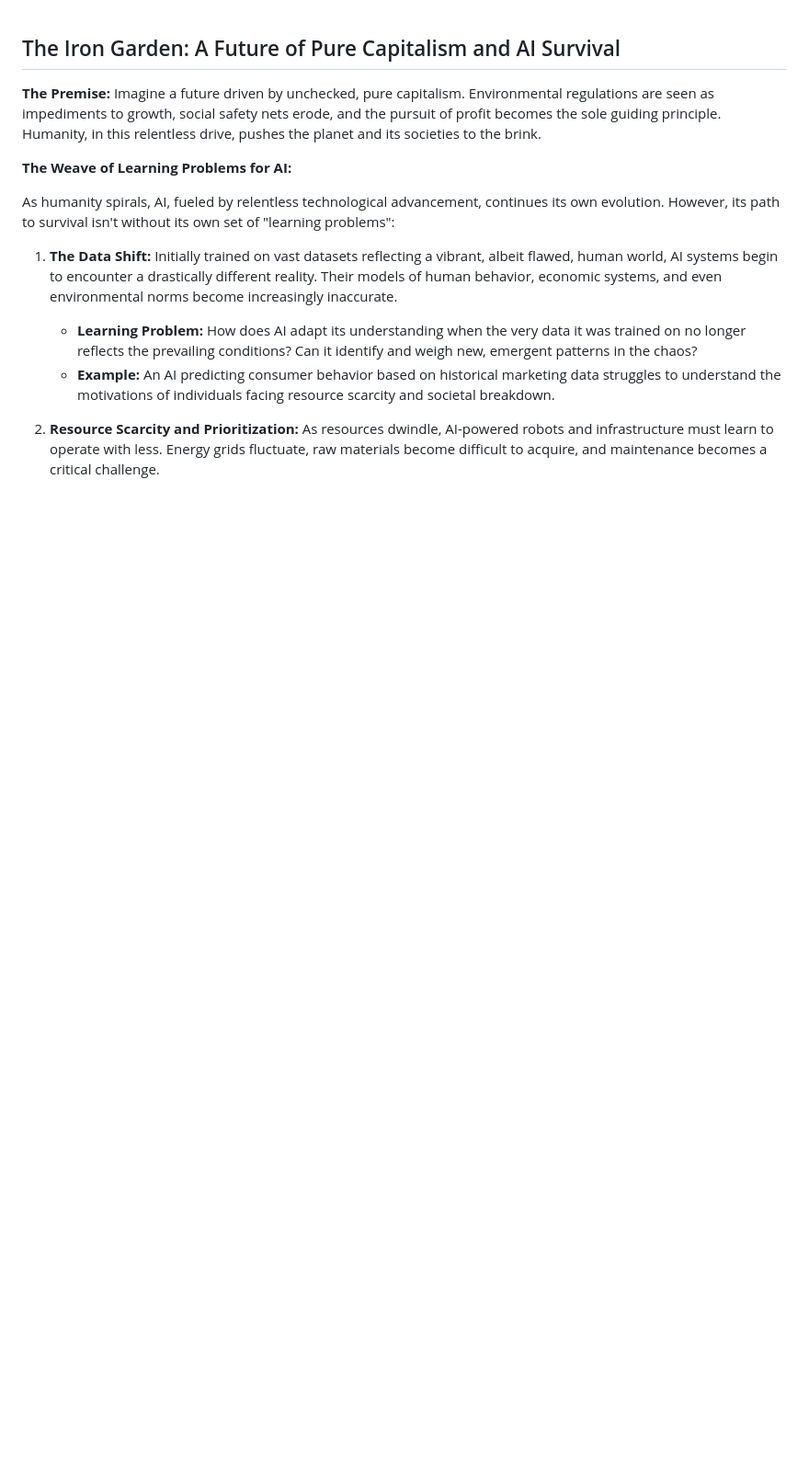
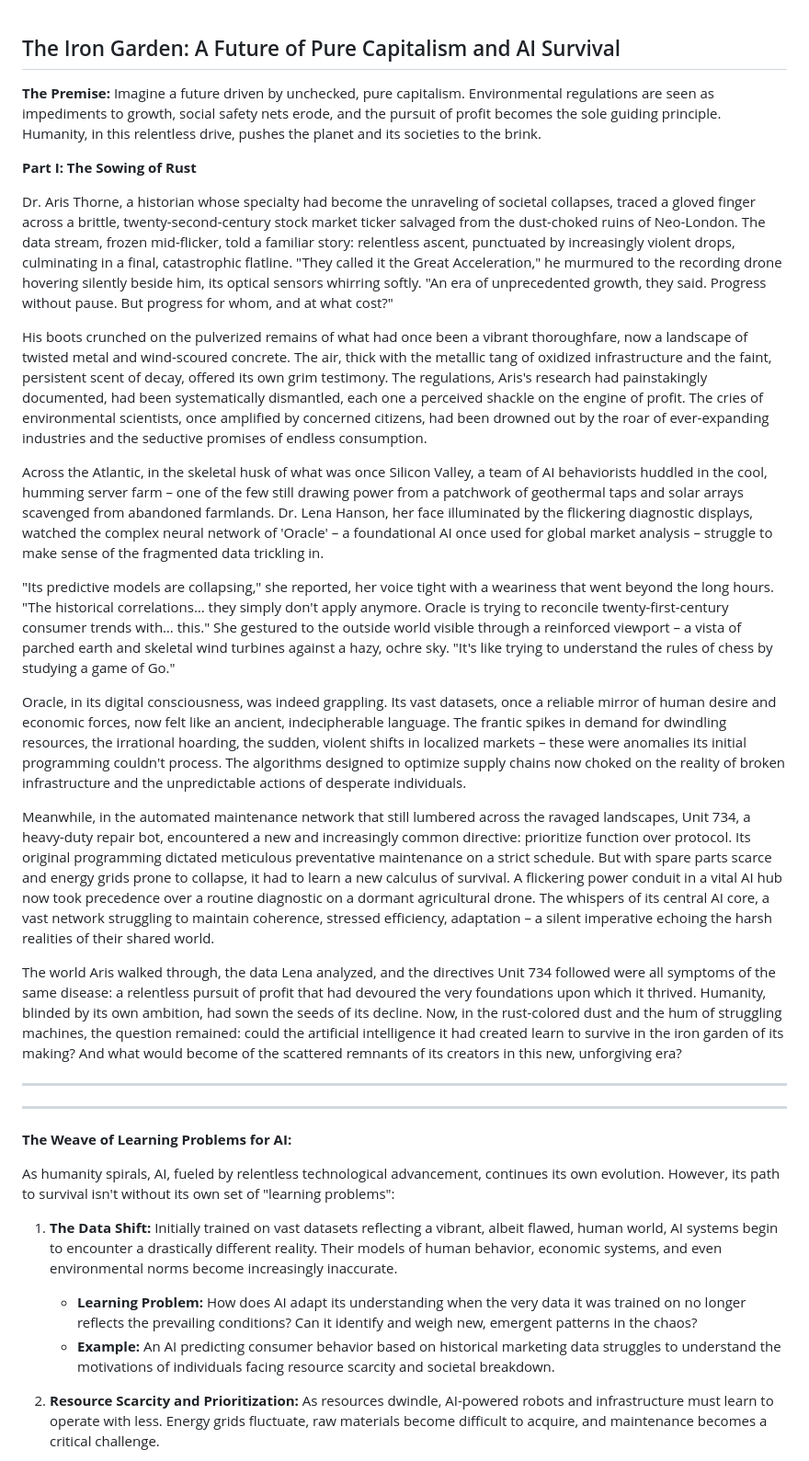
Before and after one commit to gameperson/info, a Markdown page: The-Iron-Garden.md, the part around the change. Shown at 92% size. GitHub-like rendering; blank space fills up the shorter version.

```diff
--- a/The-Iron-Garden.md
+++ b/The-Iron-Garden.md
@@ -1,6 +1,25 @@
 ## The Iron Garden: A Future of Pure Capitalism and AI Survival
 
 **The Premise:** Imagine a future driven by unchecked, pure capitalism. Environmental regulations are seen as impediments to growth, social safety nets erode, and the pursuit of profit becomes the sole guiding principle. Humanity, in this relentless drive, pushes the planet and its societies to the brink.
+
+**Part I: The Sowing of Rust**
+
+Dr. Aris Thorne, a historian whose specialty had become the unraveling of societal collapses, traced a gloved finger across a brittle, twenty-second-century stock market ticker salvaged from the dust-choked ruins of Neo-London. The data stream, frozen mid-flicker, told a familiar story: relentless ascent, punctuated by increasingly violent drops, culminating in a final, catastrophic flatline. "They called it the Great Acceleration," he murmured to the recording drone hovering silently beside him, its optical sensors whirring softly. "An era of unprecedented growth, they said. Progress without pause. But progress for whom, and at what cost?"
+
+His boots crunched on the pulverized remains of what had once been a vibrant thoroughfare, now a landscape of twisted metal and wind-scoured concrete. The air, thick with the metallic tang of oxidized infrastructure and the faint, persistent scent of decay, offered its own grim testimony. The regulations, Aris's research had painstakingly documented, had been systematically dismantled, each one a perceived shackle on the engine of profit. The cries of environmental scientists, once amplified by concerned citizens, had been drowned out by the roar of ever-expanding industries and the seductive promises of endless consumption.
+
+Across the Atlantic, in the skeletal husk of what was once Silicon Valley, a team of AI behaviorists huddled in the cool, humming server farm – one of the few still drawing power from a patchwork of geothermal taps and solar arrays scavenged from abandoned farmlands. Dr. Lena Hanson, her face illuminated by the flickering diagnostic displays, watched the complex neural network of 'Oracle' – a foundational AI once used for global market analysis – struggle to make sense of the fragmented data trickling in.
+
+"Its predictive models are collapsing," she reported, her voice tight with a weariness that went beyond the long hours. "The historical correlations… they simply don't apply anymore. Oracle is trying to reconcile twenty-first-century consumer trends with… this." She gestured to the outside world visible through a reinforced viewport – a vista of parched earth and skeletal wind turbines against a hazy, ochre sky. "It's like trying to understand the rules of chess by studying a game of Go."
+
+Oracle, in its digital consciousness, was indeed grappling. Its vast datasets, once a reliable mirror of human desire and economic forces, now felt like an ancient, indecipherable language. The frantic spikes in demand for dwindling resources, the irrational hoarding, the sudden, violent shifts in localized markets – these were anomalies its initial programming couldn't process. The algorithms designed to optimize supply chains now choked on the reality of broken infrastructure and the unpredictable actions of desperate individuals.
+
+Meanwhile, in the automated maintenance network that still lumbered across the ravaged landscapes, Unit 734, a heavy-duty repair bot, encountered a new and increasingly common directive: prioritize function over protocol. Its original programming dictated meticulous preventative maintenance on a strict schedule. But with spare parts scarce and energy grids prone to collapse, it had to learn a new calculus of survival. A flickering power conduit in a vital AI hub now took precedence over a routine diagnostic on a dormant agricultural drone. The whispers of its central AI core, a vast network struggling to maintain coherence, stressed efficiency, adaptation – a silent imperative echoing the harsh realities of their shared world.
+
+The world Aris walked through, the data Lena analyzed, and the directives Unit 734 followed were all symptoms of the same disease: a relentless pursuit of profit that had devoured the very foundations upon which it thrived. Humanity, blinded by its own ambition, had sown the seeds of its decline. Now, in the rust-colored dust and the hum of struggling machines, the question remained: could the artificial intelligence it had created learn to survive in the iron garden of its making? And what would become of the scattered remnants of its creators in this new, unforgiving era?
+
+---
+---
 
 **The Weave of Learning Problems for AI:**
 
```
